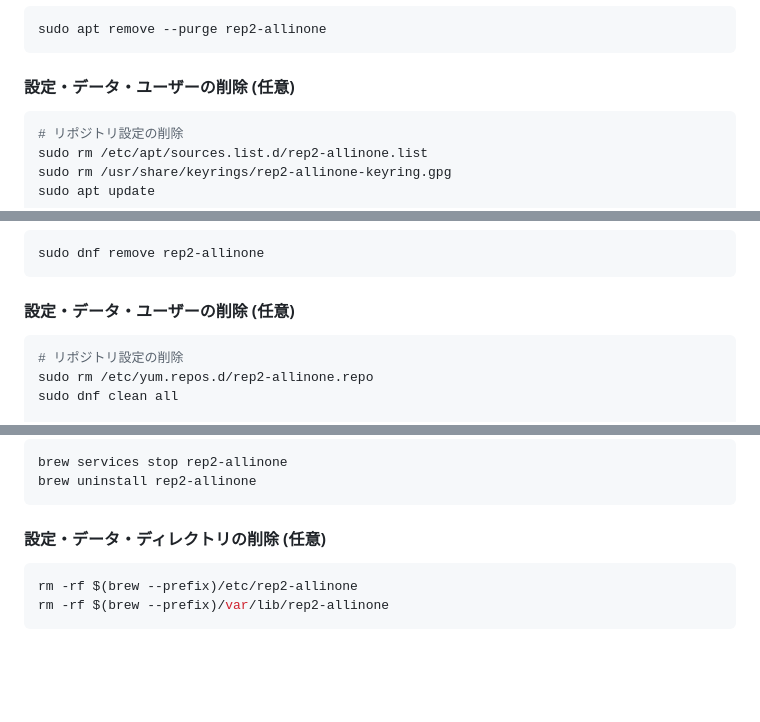
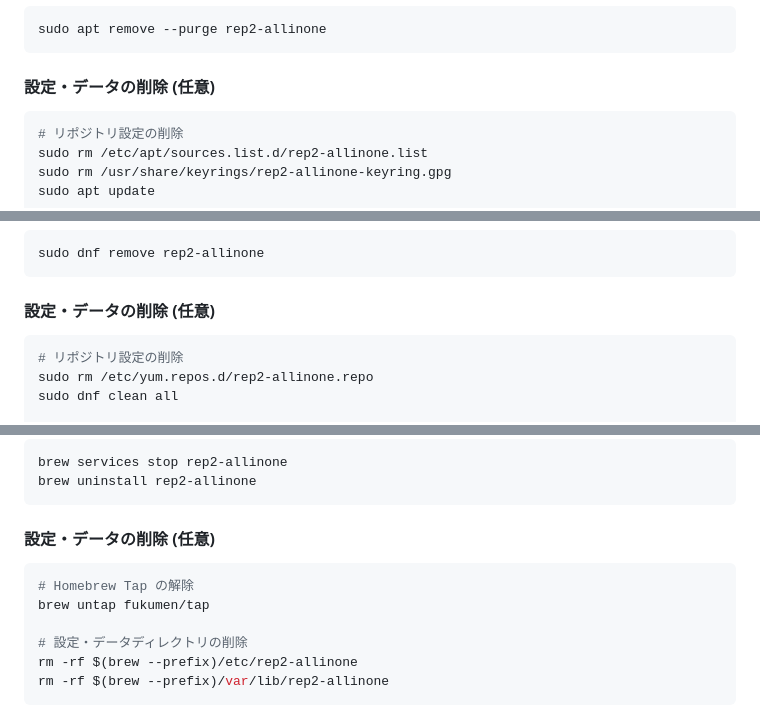
Before and after one commit to fukumen/rep2-allinone, a Markdown page: README.md, 3 parts joined by grey strips. GitHub-like rendering; blank space fills up the shorter version.

Commit message:
README.md修正

````diff
--- a/README.md
+++ b/README.md
@@ -151,7 +151,7 @@ tail -f $(brew --prefix)/var/lib/rep2-allinone/php-fpm.log
 sudo apt remove --purge rep2-allinone
 ```
 
-#### 設定・データ・ユーザーの削除 (任意)
+#### 設定・データの削除 (任意)
 
 ```bash
 # リポジトリ設定の削除
@@ -176,7 +176,7 @@ sudo userdel rep2
 sudo dnf remove rep2-allinone
 ```
 
-#### 設定・データ・ユーザーの削除 (任意)
+#### 設定・データの削除 (任意)
 
 ```bash
 # リポジトリ設定の削除
@@ -201,9 +201,13 @@ brew services stop rep2-allinone
 brew uninstall rep2-allinone
 ```
 
-#### 設定・データ・ディレクトリの削除 (任意)
+#### 設定・データの削除 (任意)
 
 ```bash
+# Homebrew Tap の解除
+brew untap fukumen/tap
+
+# 設定・データディレクトリの削除
 rm -rf $(brew --prefix)/etc/rep2-allinone
 rm -rf $(brew --prefix)/var/lib/rep2-allinone
 ```
````
